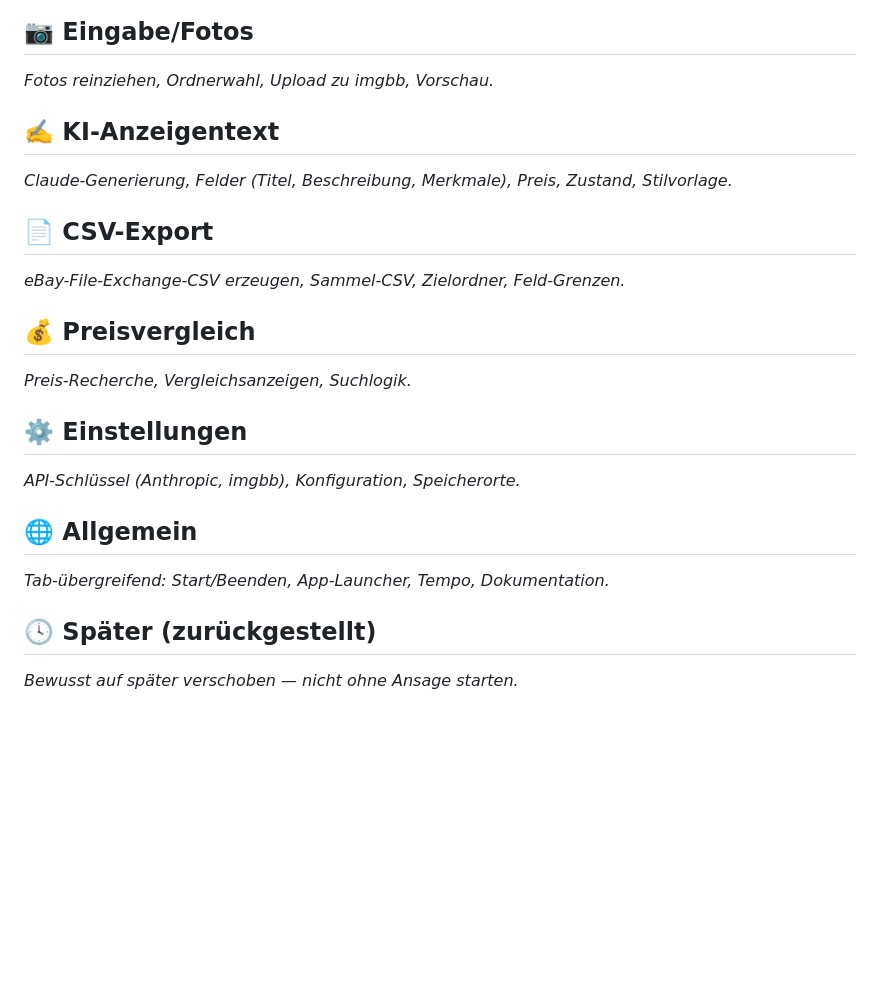
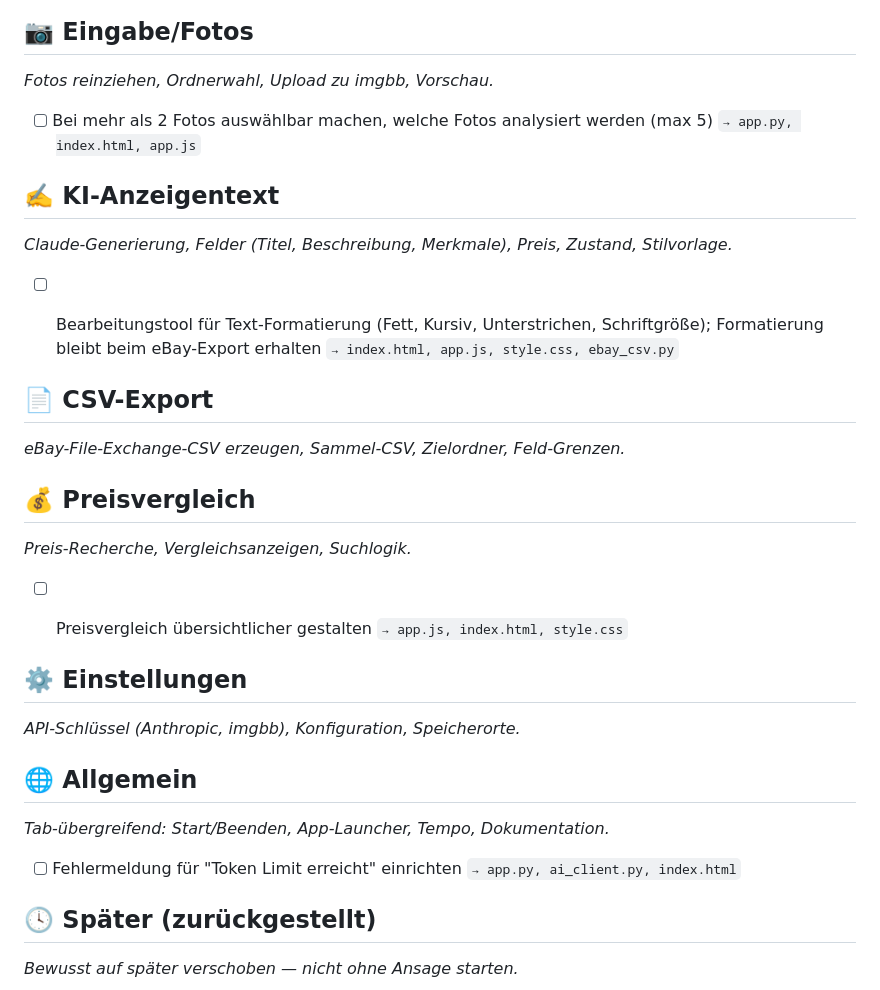
Before and after one commit to Giacomola/ebayClient, a Markdown page: BACKLOG.md, the part around the change. Rendered like a GitHub page; blank space fills up the shorter version.

Commit message:
docs: inbox push (auto-daemon)
Co-Authored-By: Claude Opus 4.8 <noreply@anthropic.com>

```diff
--- a/BACKLOG.md
+++ b/BACKLOG.md
@@ -21,8 +21,12 @@ nach Abschluss entfernen._
 ## 📷 Eingabe/Fotos
 _Fotos reinziehen, Ordnerwahl, Upload zu imgbb, Vorschau._
 
+- [ ] Bei mehr als 2 Fotos auswählbar machen, welche Fotos analysiert werden (max 5)  `→ app.py, index.html, app.js`
+
 ## ✍️ KI-Anzeigentext
 _Claude-Generierung, Felder (Titel, Beschreibung, Merkmale), Preis, Zustand, Stilvorlage._
+
+- [ ] Bearbeitungstool für Text-Formatierung (Fett, Kursiv, Unterstrichen, Schriftgröße); Formatierung bleibt beim eBay-Export erhalten  `→ index.html, app.js, style.css, ebay_csv.py`
 
 
 
@@ -32,12 +36,16 @@ _eBay-File-Exchange-CSV erzeugen, Sammel-CSV, Zielordner, Feld-Grenzen._
 ## 💰 Preisvergleich
 _Preis-Recherche, Vergleichsanzeigen, Suchlogik._
 
+- [ ] Preisvergleich übersichtlicher gestalten  `→ app.js, index.html, style.css`
+
 
 ## ⚙️ Einstellungen
 _API-Schlüssel (Anthropic, imgbb), Konfiguration, Speicherorte._
 
 ## 🌐 Allgemein
 _Tab-übergreifend: Start/Beenden, App-Launcher, Tempo, Dokumentation._
+
+- [ ] Fehlermeldung für "Token Limit erreicht" einrichten  `→ app.py, ai_client.py, index.html`
 
 ## 🕓 Später (zurückgestellt)
 _Bewusst auf später verschoben — nicht ohne Ansage starten._
```
